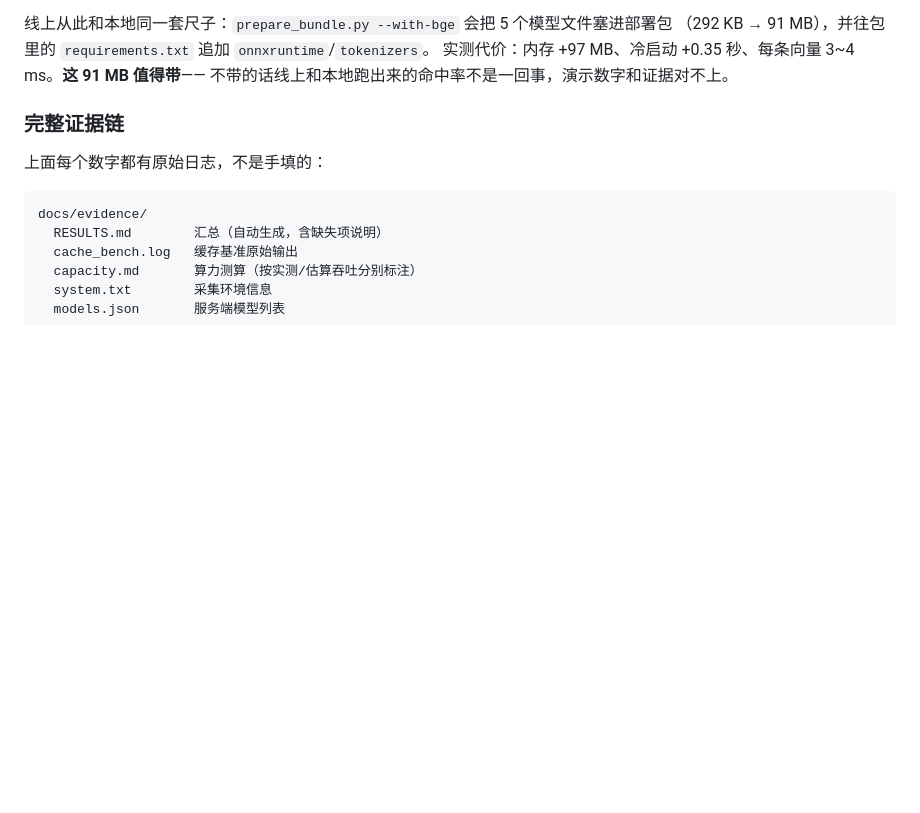
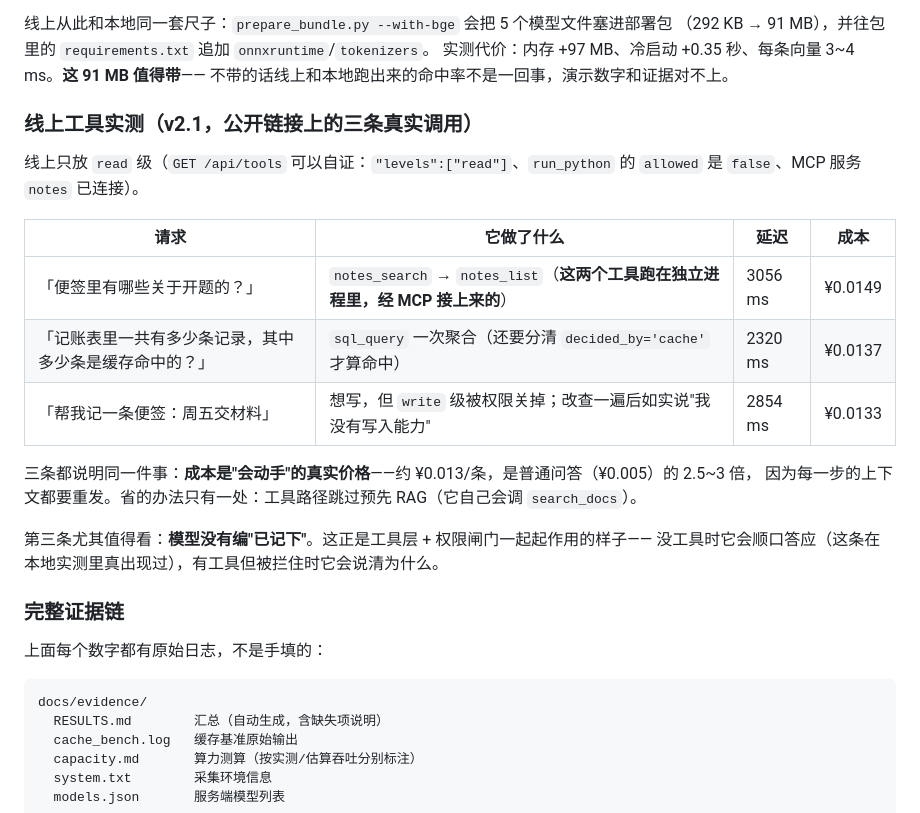
Before and after one commit to Maggie-Xu-cc/hybrid-agent-langgraph, a Markdown page: README.md, the part around the change. Drawn GitHub-style; blank space fills up the shorter version.

Commit message:
docs: 补 v2.1 线上工具实测（三条真实调用 + 权限拦截的现场表现）

```diff
--- a/README.md
+++ b/README.md
@@ -515,6 +515,23 @@ python tools/bench_throughput.py --concurrency 1,4,8 --num-prompts 16
 实测代价：内存 +97 MB、冷启动 +0.35 秒、每条向量 3~4 ms。**这 91 MB 值得带**——
 不带的话线上和本地跑出来的命中率不是一回事，演示数字和证据对不上。
 
+### 线上工具实测（v2.1，公开链接上的三条真实调用）
+
+线上只放 `read` 级（`GET /api/tools` 可以自证：`"levels":["read"]`、`run_python` 的
+`allowed` 是 `false`、MCP 服务 `notes` 已连接）。
+
+| 请求 | 它做了什么 | 延迟 | 成本 |
+|---|---|---|---|
+| 「便签里有哪些关于开题的？」 | `notes_search` → `notes_list`（**这两个工具跑在独立进程里，经 MCP 接上来的**） | 3056 ms | ¥0.0149 |
+| 「记账表里一共有多少条记录，其中多少条是缓存命中的？」 | `sql_query` 一次聚合（还要分清 `decided_by='cache'` 才算命中） | 2320 ms | ¥0.0137 |
+| 「帮我记一条便签：周五交材料」 | 想写，但 `write` 级被权限关掉；改查一遍后如实说"我没有写入能力" | 2854 ms | ¥0.0133 |
+
+三条都说明同一件事：**成本是"会动手"的真实价格**——约 ¥0.013/条，是普通问答（¥0.005）的 2.5~3 倍，
+因为每一步的上下文都要重发。省的办法只有一处：工具路径跳过预先 RAG（它自己会调 `search_docs`）。
+
+第三条尤其值得看：**模型没有编"已记下"**。这正是工具层 + 权限闸门一起起作用的样子——
+没工具时它会顺口答应（这条在本地实测里真出现过），有工具但被拦住时它会说清为什么。
+
 ### 完整证据链
 
 上面每个数字都有原始日志，不是手填的：
```
